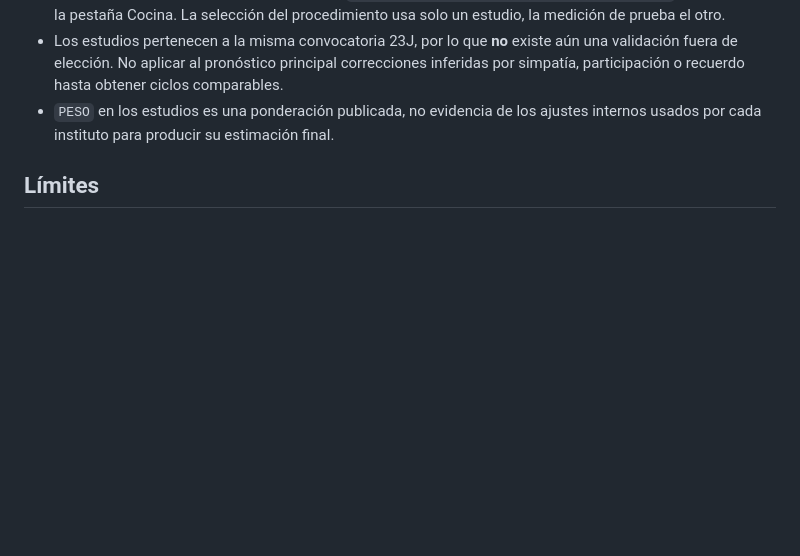
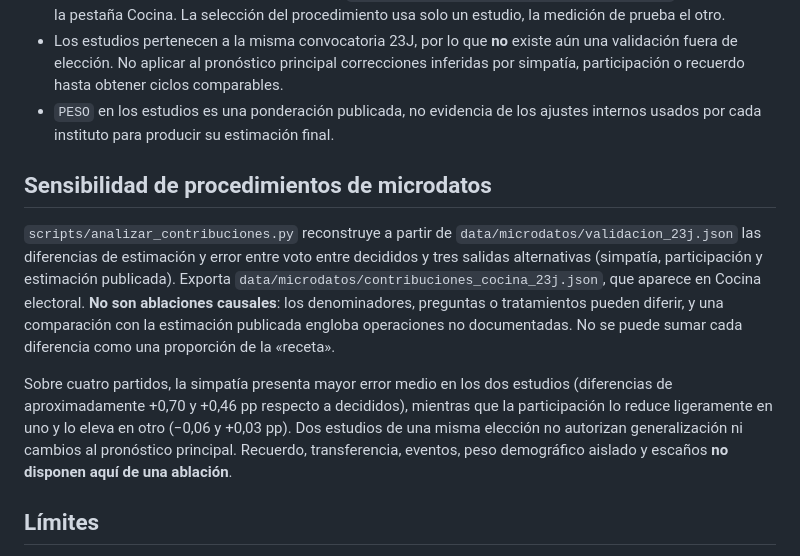
Before and after one commit to bhermoso/observatorio-electoral, a Markdown page: modelo/README.md, the part around the change. GitHub-like rendering; blank space fills up the shorter version.

Commit message:
docs: registrar experimento de cambios marginales de cocina y sus límites

```diff
--- a/modelo/README.md
+++ b/modelo/README.md
@@ -60,6 +60,12 @@ Las encuestas nuevas se incorporan al registro verificado del observatorio (`dat
 - Los estudios pertenecen a la misma convocatoria 23J, por lo que **no** existe aún una validación fuera de elección. No aplicar al pronóstico principal correcciones inferidas por simpatía, participación o recuerdo hasta obtener ciclos comparables.
 - `PESO` en los estudios es una ponderación publicada, no evidencia de los ajustes internos usados por cada instituto para producir su estimación final.
 
+## Sensibilidad de procedimientos de microdatos
+
+`scripts/analizar_contribuciones.py` reconstruye a partir de `data/microdatos/validacion_23j.json` las diferencias de estimación y error entre voto entre decididos y tres salidas alternativas (simpatía, participación y estimación publicada). Exporta `data/microdatos/contribuciones_cocina_23j.json`, que aparece en Cocina electoral. **No son ablaciones causales**: los denominadores, preguntas o tratamientos pueden diferir, y una comparación con la estimación publicada engloba operaciones no documentadas. No se puede sumar cada diferencia como una proporción de la «receta».
+
+Sobre cuatro partidos, la simpatía presenta mayor error medio en los dos estudios (diferencias de aproximadamente +0,70 y +0,46 pp respecto a decididos), mientras que la participación lo reduce ligeramente en uno y lo eleva en otro (−0,06 y +0,03 pp). Dos estudios de una misma elección no autorizan generalización ni cambios al pronóstico principal. Recuerdo, transferencia, eventos, peso demográfico aislado y escaños **no disponen aquí de una ablación**.
+
 ## Límites
 
 Un solo precedente con encuestas privadas evaluadas (23J). Para evaluar 2015, 2016 y 2019 hacen falta las tablas históricas (Wikipedia u originales). La retroprueba en el 23J muestra que corregir sesgos de casa no supera automáticamente al promedio simple: en 2023 el CIS fue la única casa que acertó con el PSOE.
```
